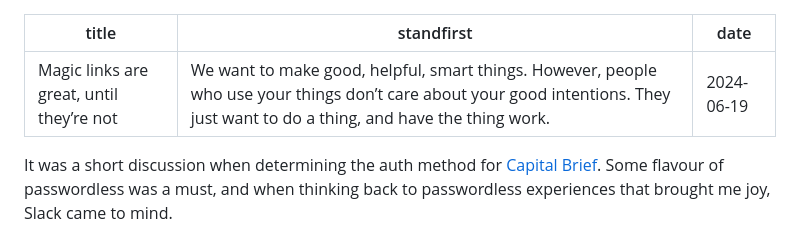
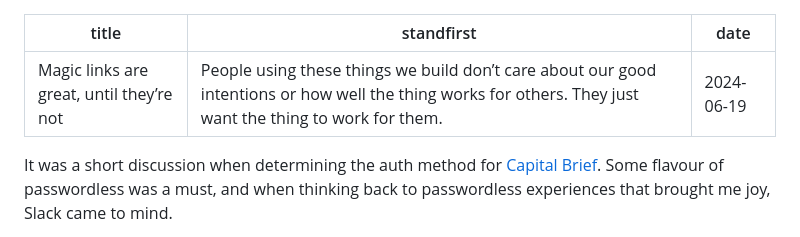
Before and after one commit to d3v1an7/website-benwhite, a Markdown page: src/blog/magic-links.md, the part around the change. Drawn GitHub-style.

Commit message:
update standfirst on magic links blog

```diff
--- a/src/blog/magic-links.md
+++ b/src/blog/magic-links.md
@@ -1,6 +1,6 @@
 ---
 title: Magic links are great, until they’re not
-standfirst: We want to make good, helpful, smart things. However, people who use your things don’t care about your good intentions. They just want to do a thing, and have the thing work.
+standfirst: People using these things we build don’t care about our good intentions or how well the thing works for others. They just want the thing to work for them.
 date: 2024-06-19
 ---
 
```
